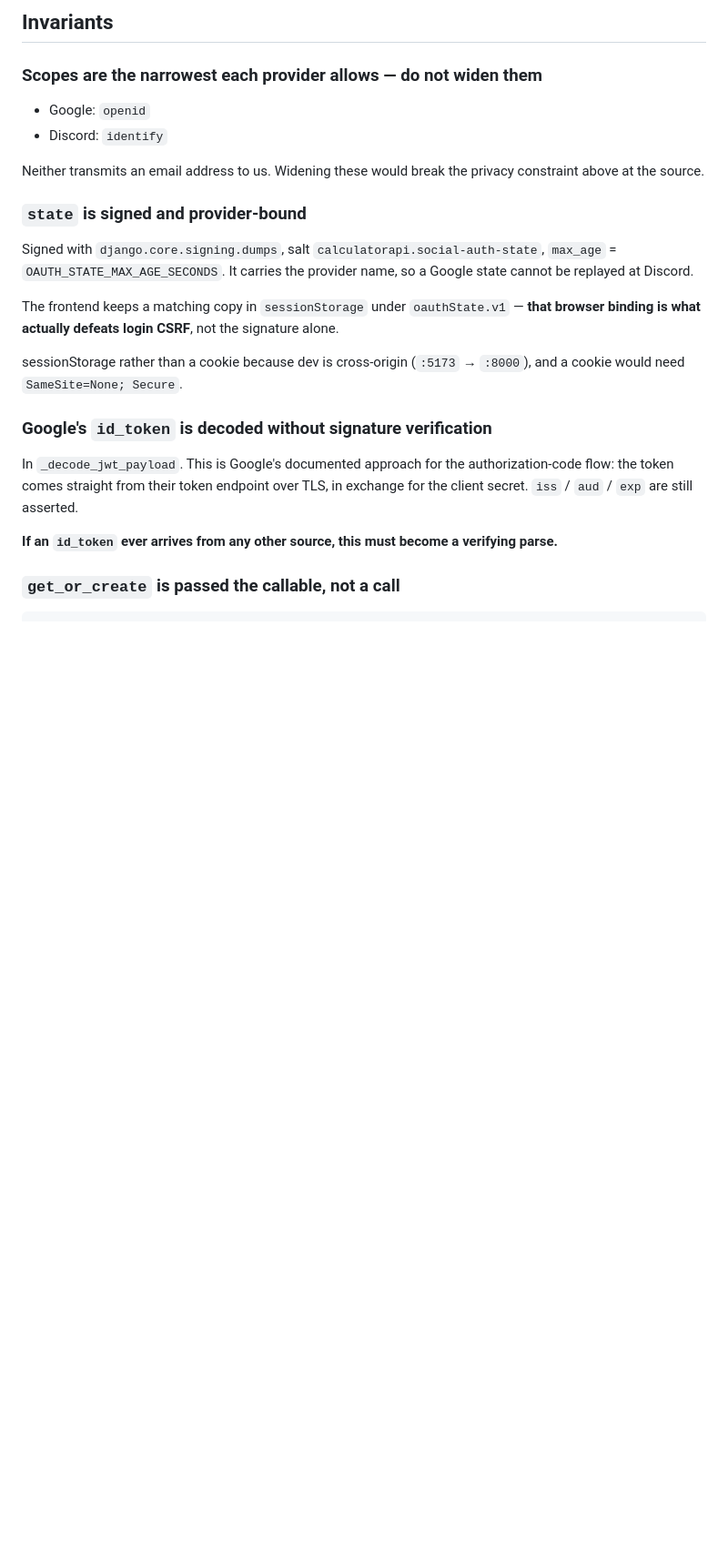
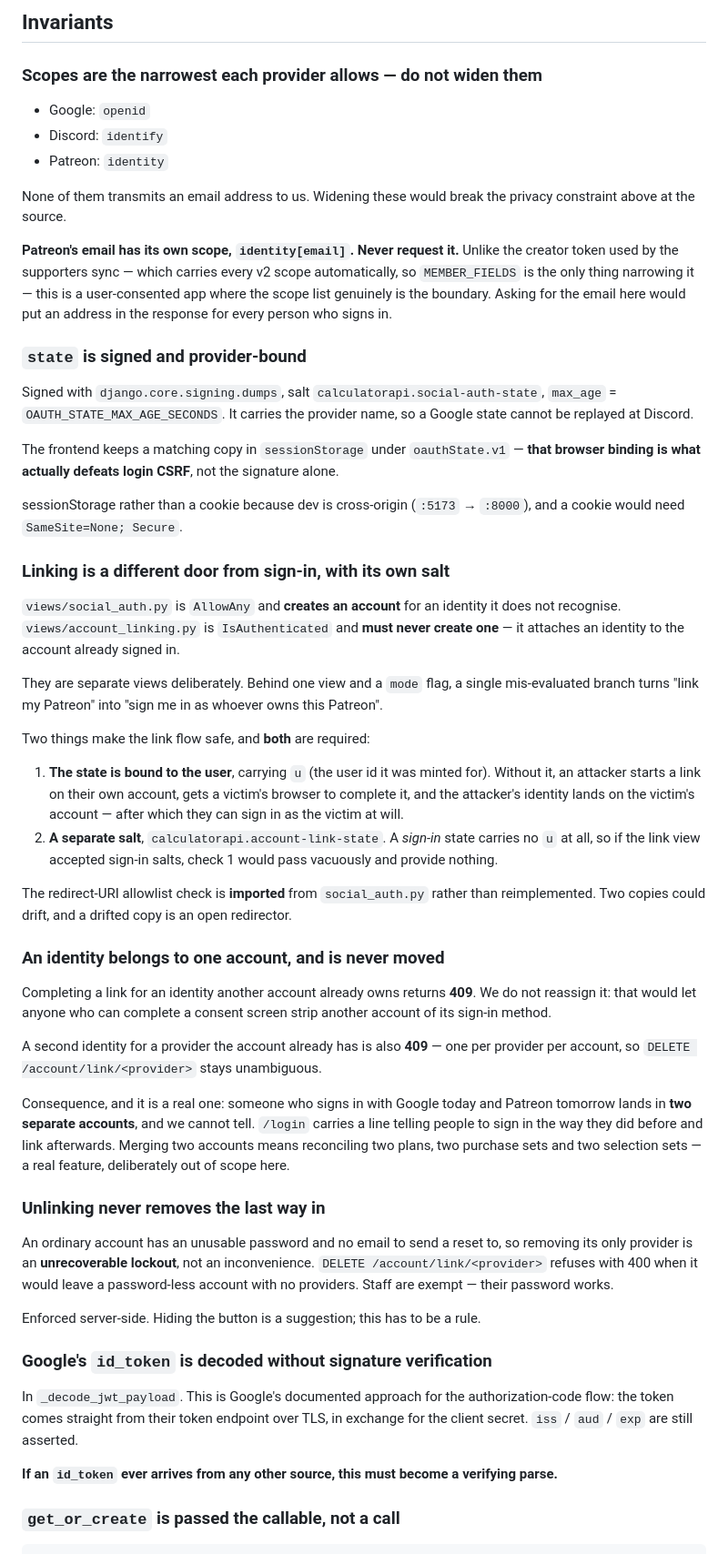
Before and after one commit to charlesmerriman/calculatorproject, a Markdown page: docs/auth-and-privacy.md, the part around one of its changes. Shown at 91% size. GitHub-like rendering; blank space fills up the shorter version.

Commit message:
docs(auth): document Patreon sign-in and the account linking endpoints

```diff
--- a/docs/auth-and-privacy.md
+++ b/docs/auth-and-privacy.md
@@ -52,9 +54,16 @@ better than putting a long-lived token in a URL.
 
 - Google: `openid`
 - Discord: `identify`
+- Patreon: `identity`
 
-Neither transmits an email address to us. Widening these would break the privacy
-constraint above at the source.
+None of them transmits an email address to us. Widening these would break the
+privacy constraint above at the source.
+
+**Patreon's email has its own scope, `identity[email]`. Never request it.** Unlike
+the creator token used by the supporters sync — which carries every v2 scope
+automatically, so `MEMBER_FIELDS` is the only thing narrowing it — this is a
+user-consented app where the scope list genuinely is the boundary. Asking for the
+email here would put an address in the response for every person who signs in.
 
 ### `state` is signed and provider-bound
 
@@ -67,6 +76,53 @@ browser binding is what actually defeats login CSRF**, not the signature alone.
 
 sessionStorage rather than a cookie because dev is cross-origin (`:5173` → `:8000`),
 and a cookie would need `SameSite=None; Secure`.
+
+### Linking is a different door from sign-in, with its own salt
+
+`views/social_auth.py` is `AllowAny` and **creates an account** for an identity it
+does not recognise. `views/account_linking.py` is `IsAuthenticated` and **must never
+create one** — it attaches an identity to the account already signed in.
+
+They are separate views deliberately. Behind one view and a `mode` flag, a single
+mis-evaluated branch turns "link my Patreon" into "sign me in as whoever owns this
+Patreon".
+
+Two things make the link flow safe, and **both** are required:
+
+1. **The state is bound to the user**, carrying `u` (the user id it was minted for).
+   Without it, an attacker starts a link on their own account, gets a victim's
+   browser to complete it, and the attacker's identity lands on the victim's
+   account — after which they can sign in as the victim at will.
+2. **A separate salt**, `calculatorapi.account-link-state`. A *sign-in* state carries
+   no `u` at all, so if the link view accepted sign-in salts, check 1 would pass
+   vacuously and provide nothing.
+
+The redirect-URI allowlist check is **imported** from `social_auth.py` rather than
+reimplemented. Two copies could drift, and a drifted copy is an open redirector.
+
+### An identity belongs to one account, and is never moved
+
+Completing a link for an identity another account already owns returns **409**. We
+do not reassign it: that would let anyone who can complete a consent screen strip
+another account of its sign-in method.
+
+A second identity for a provider the account already has is also **409** — one per
+provider per account, so `DELETE /account/link/<provider>` stays unambiguous.
+
+Consequence, and it is a real one: someone who signs in with Google today and
+Patreon tomorrow lands in **two separate accounts**, and we cannot tell. `/login`
+carries a line telling people to sign in the way they did before and link
+afterwards. Merging two accounts means reconciling two plans, two purchase sets and
+two selection sets — a real feature, deliberately out of scope here.
+
+### Unlinking never removes the last way in
+
+An ordinary account has an unusable password and no email to send a reset to, so
+removing its only provider is an **unrecoverable lockout**, not an inconvenience.
+`DELETE /account/link/<provider>` refuses with 400 when it would leave a
+password-less account with no providers. Staff are exempt — their password works.
+
+Enforced server-side. Hiding the button is a suggestion; this has to be a rule.
 
 ### Google's `id_token` is decoded without signature verification
 
```
Also changed, not shown: other parts of docs/auth-and-privacy.md (+4 -2 lines), docs/api-reference.md (+47 -0 lines).
